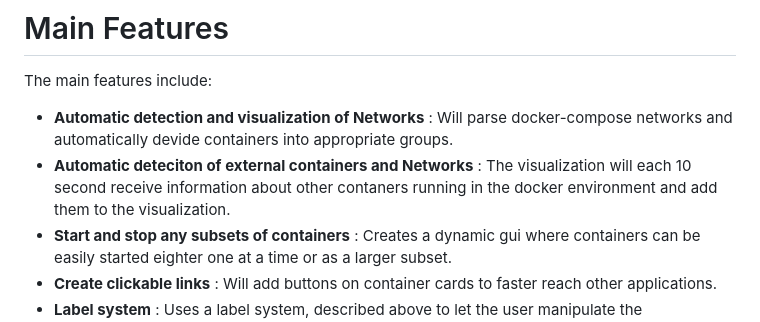
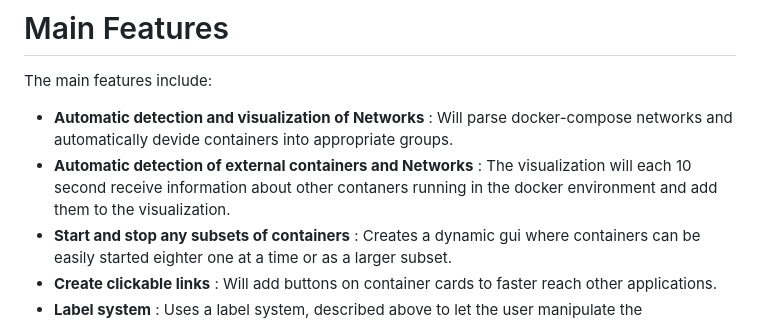
Before and after one commit to grebtsew/dcDeployControl, a Markdown page: README.md, the part around the change. GitHub-like rendering.

```diff
--- a/README.md
+++ b/README.md
@@ -36,7 +36,7 @@ labels:
 The main features include:
 
 - **Automatic detection and visualization of Networks** : Will parse docker-compose networks and automatically devide containers into appropriate groups.
-- **Automatic deteciton of external containers and Networks** : The visualization will each 10 second receive information about other contaners running in the docker environment and add them to the visualization.
+- **Automatic detection of external containers and Networks** : The visualization will each 10 second receive information about other contaners running in the docker environment and add them to the visualization.
 - **Start and stop any subsets of containers** : Creates a dynamic gui where containers can be easily started eighter one at a time or as a larger subset.
 - **Create clickable links** : Will add buttons on container cards to faster reach other applications.
 - **Label system** : Uses a label system, described above to let the user manipulate the visualization.
```
